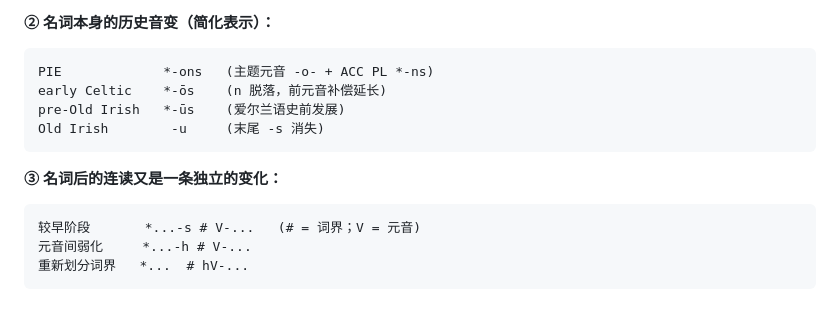
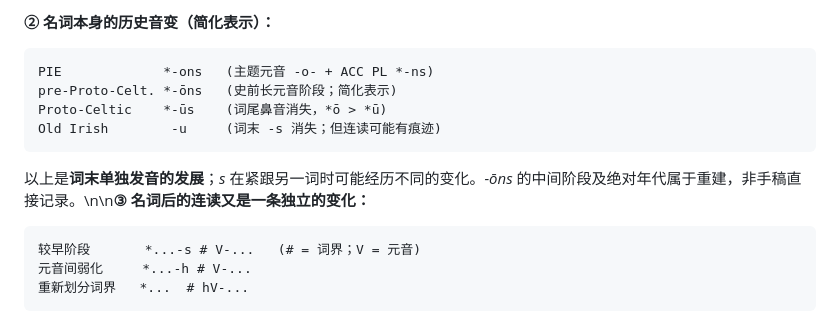
Before and after one commit to stflicker/old_irish_minicourse, a Markdown page: lessons/OI-D007.md, the part around the change. Rendered like a GitHub page.

Commit message:
Clarify prehistoric *-ōns > *-ūs pathway and reconstruction limits

````diff
--- a/lessons/OI-D007.md
+++ b/lessons/OI-D007.md
@@ -86,12 +86,12 @@ The spelling eoch/eochu is an alternative to euch/euchu; it is not an extra case
 
 ```text
 PIE             *-ons   (主题元音 -o- + ACC PL *-ns)
-early Celtic    *-ōs    (n 脱落，前元音补偿延长)
-pre-Old Irish   *-ūs    (爱尔兰语史前发展)
-Old Irish        -u     (末尾 -s 消失)
+pre-Proto-Celt. *-ōns   (史前长元音阶段；简化表示)
+Proto-Celtic    *-ūs    (词尾鼻音消失，*ō > *ū)
+Old Irish        -u     (词末 -s 消失；但连读可能有痕迹)
 ```
 
-**③ 名词后的连读又是一条独立的变化：**
+以上是**词末单独发音的发展**；*s* 在紧跟另一词时可能经历不同的变化。*\-ōns* 的中间阶段及绝对年代属于重建，非手稿直接记录。\n\n**③ 名词后的连读又是一条独立的变化：**
 
 ```text
 较早阶段       *...-s # V-...   (# = 词界；V = 元音)
````
